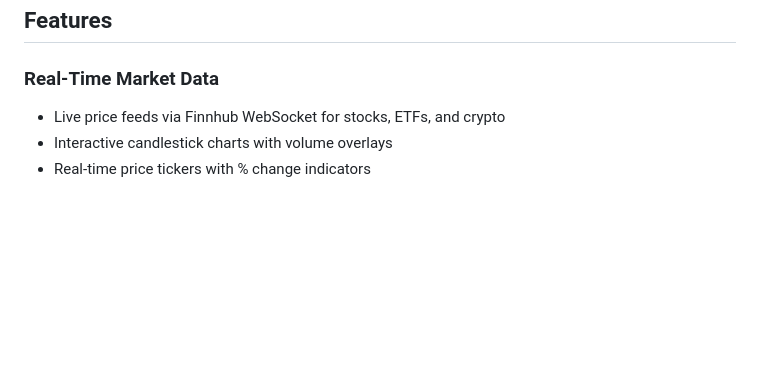
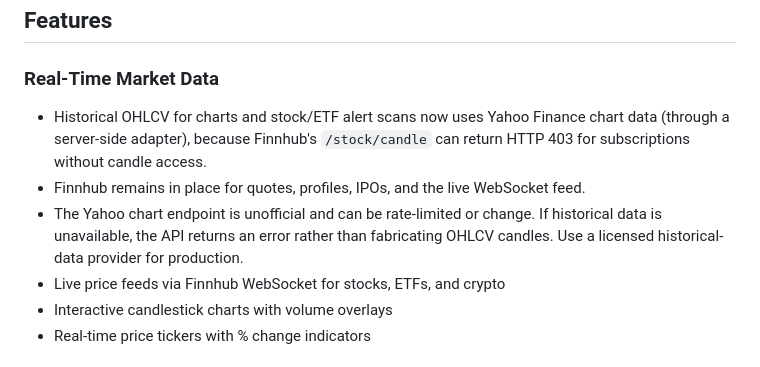
Before and after one commit to Jeet-Bharucha/StockAi, a Markdown page: README.md, the part around the change. Drawn GitHub-style; blank space fills up the shorter version.

Commit message:
Explain market-data access restrictions and historical provider fallback

```diff
--- a/README.md
+++ b/README.md
@@ -11,6 +11,13 @@ A full-stack real-time stock market dashboard with AI analysis, automated alerts
 ## Features
 
 ### Real-Time Market Data
+- Historical OHLCV for charts and stock/ETF alert scans now uses Yahoo Finance chart data
+  (through a server-side adapter), because Finnhub's `/stock/candle` can return HTTP 403
+  for subscriptions without candle access.
+- Finnhub remains in place for quotes, profiles, IPOs, and the live WebSocket feed.
+- The Yahoo chart endpoint is unofficial and can be rate-limited or change.
+  If historical data is unavailable, the API returns an error rather than
+  fabricating OHLCV candles. Use a licensed historical-data provider for production.
 - Live price feeds via Finnhub WebSocket for stocks, ETFs, and crypto
 - Interactive candlestick charts with volume overlays
 - Real-time price tickers with % change indicators
```
